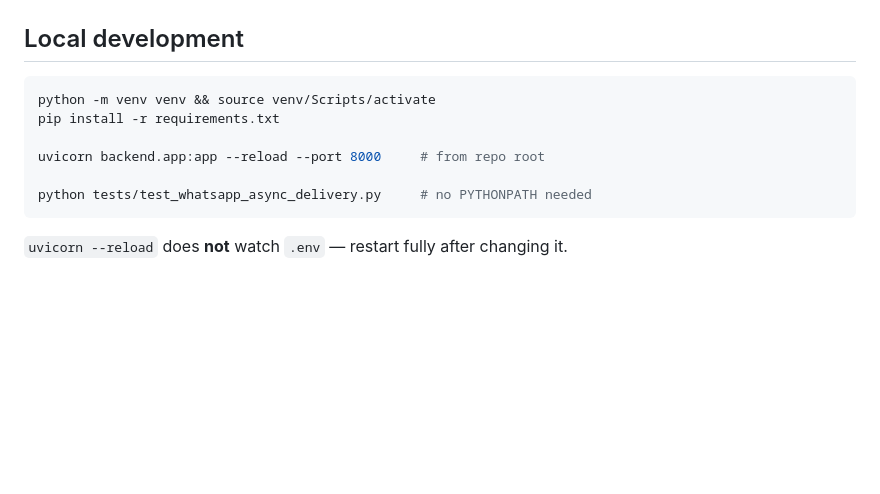
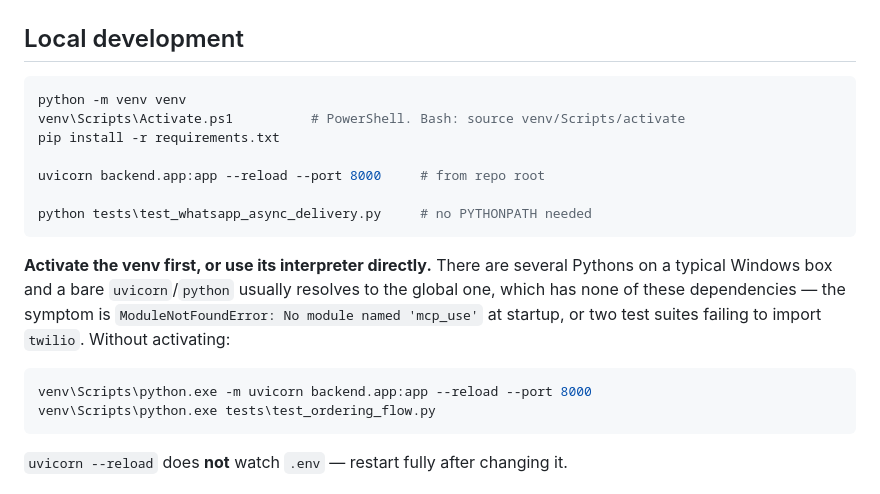
Before and after one commit to MohammedZaid-AI/Grovio, a Markdown page: CLAUDE.md, the part around the change. GitHub-like rendering; blank space fills up the shorter version.

Commit message:
docs: the venv must be activated, and the activate line was bash
A bare `uvicorn` resolves to the global Python on Windows, which has none of
the project's dependencies — startup dies on `No module named 'mcp_use'` even
though the venv has it. The setup block also gave `source venv/Scripts/activate`
in a repo whose shell is PowerShell.

Co-Authored-By: Claude Opus 5 <noreply@anthropic.com>

````diff
--- a/CLAUDE.md
+++ b/CLAUDE.md
@@ -90,13 +90,25 @@ db.py                   delivery queue + user model
 
 ## Local development
 
-```bash
-python -m venv venv && source venv/Scripts/activate
+```powershell
+python -m venv venv
+venv\Scripts\Activate.ps1          # PowerShell. Bash: source venv/Scripts/activate
 pip install -r requirements.txt
 
 uvicorn backend.app:app --reload --port 8000     # from repo root
 
-python tests/test_whatsapp_async_delivery.py     # no PYTHONPATH needed
+python tests\test_whatsapp_async_delivery.py     # no PYTHONPATH needed
+```
+
+**Activate the venv first, or use its interpreter directly.** There are several
+Pythons on a typical Windows box and a bare `uvicorn`/`python` usually resolves
+to the global one, which has none of these dependencies — the symptom is
+`ModuleNotFoundError: No module named 'mcp_use'` at startup, or two test suites
+failing to import `twilio`. Without activating:
+
+```powershell
+venv\Scripts\python.exe -m uvicorn backend.app:app --reload --port 8000
+venv\Scripts\python.exe tests\test_ordering_flow.py
 ```
 
 `uvicorn --reload` does **not** watch `.env` — restart fully after changing it.
````
